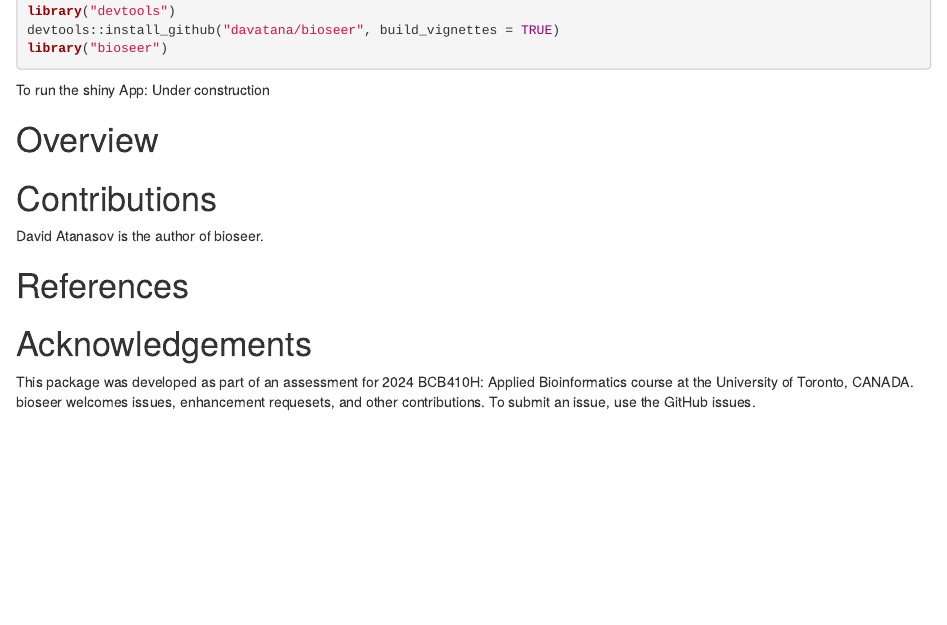
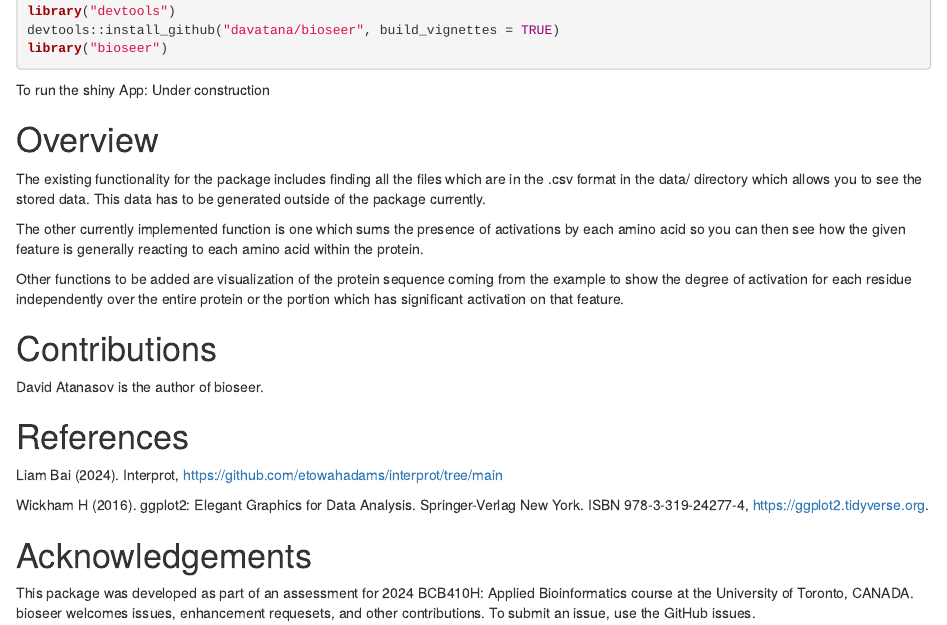
Before and after one commit to davatana/bioseer, an R Markdown document (README.Rmd): the page in a window 1100 px wide, from 240 px down. Rendered offline with R 4.5, knitr and Pandoc, with nearby package versions.

Commit message:
Update README.Rmd
Adds some references and portion of the overview

```diff
--- a/README.Rmd
+++ b/README.Rmd
@@ -15,13 +15,19 @@
 To run the shiny App: Under construction
 
 # Overview
+The existing functionality for the package includes finding all the files which are in the .csv format in the data/ directory which allows you to see the stored data. This data has to be generated outside of the package currently.
 
+The other currently implemented function is one which sums the presence of activations by each amino acid so you can then see how the given feature is generally reacting to each amino acid within the protein.
+
+Other functions to be added are visualization of the protein sequence coming from the example to show the degree of activation for each residue independently over the entire protein or the portion which has significant activation on that feature.
 
 # Contributions
 David Atanasov is the author of bioseer.
 
 # References
+Liam Bai (2024). Interprot, https://github.com/etowahadams/interprot/tree/main
 
+Wickham H (2016). ggplot2: Elegant Graphics for Data Analysis. Springer-Verlag New York. ISBN 978-3-319-24277-4, https://ggplot2.tidyverse.org.
 
 # Acknowledgements
 This package was developed as part of an assessment for 2024 BCB410H: Applied Bioinformatics course at the University of Toronto, CANADA. bioseer welcomes issues, enhancement requesets, and other contributions. To submit an issue, use the GitHub issues.
```
